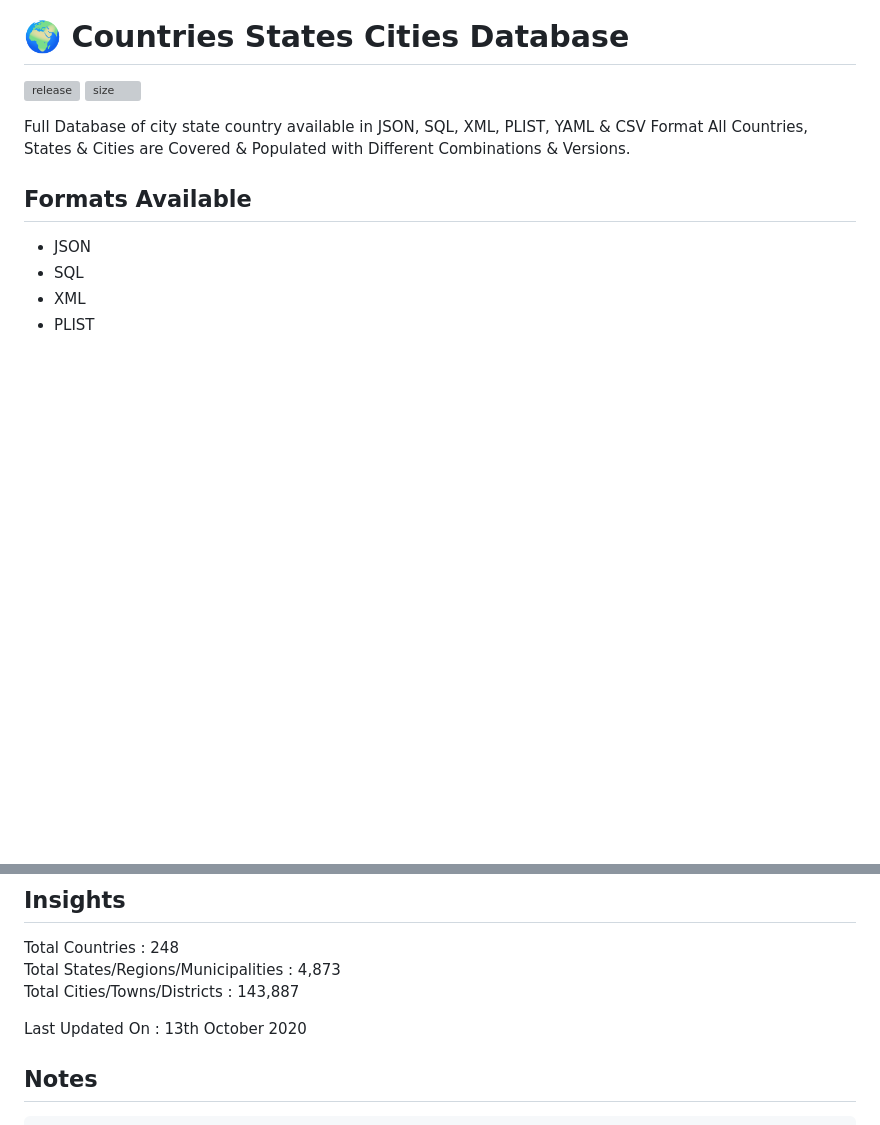
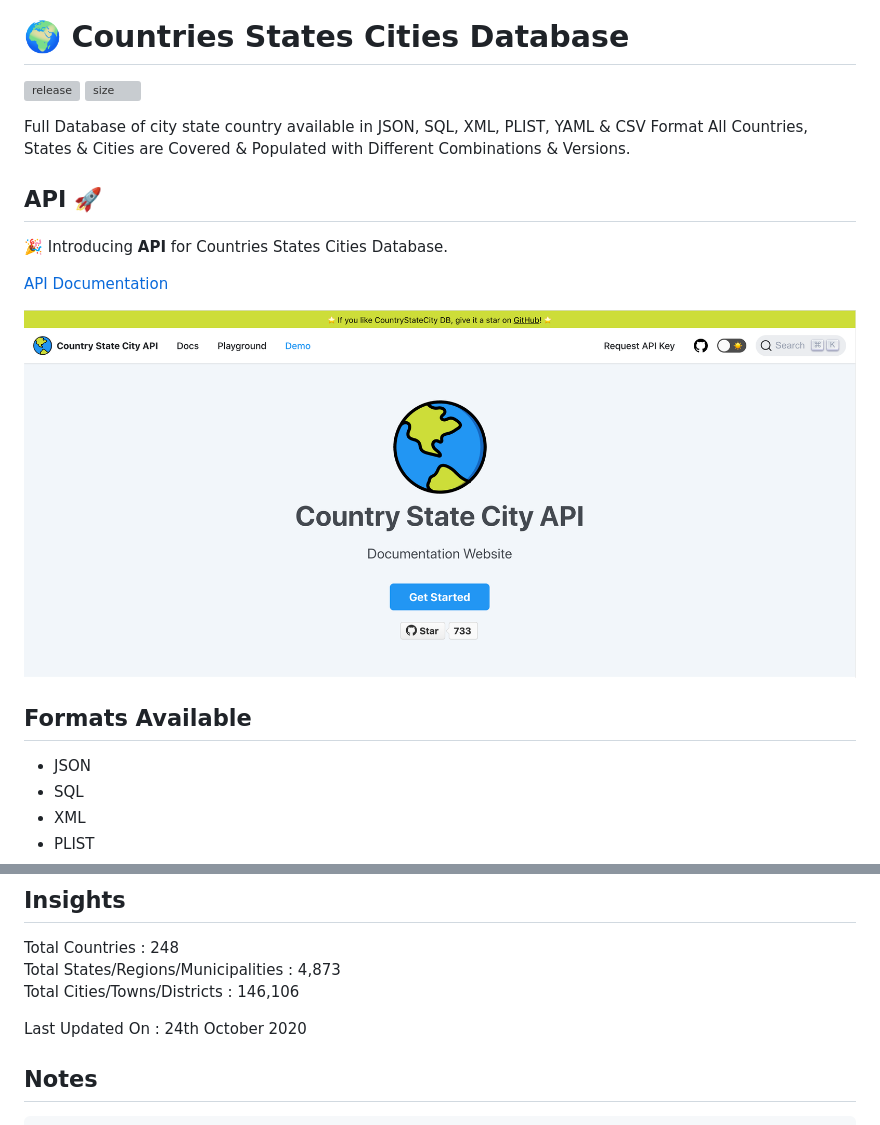
Before and after one commit to stackrev/countries-states-cities-database, a Markdown page: README.md, 2 parts joined by grey strips. GitHub-like rendering; pictures changed too: .github/api.png (added); blank space fills up the shorter version; grey boxes are pictures that could not be loaded.

````diff
--- a/README.md
+++ b/README.md
@@ -6,6 +6,13 @@
 
 Full Database of city state country available in JSON, SQL, XML, PLIST, YAML & CSV Format
 All Countries, States & Cities are Covered & Populated with Different Combinations & Versions.
+
+## API 🚀
+🎉 Introducing **API** for Countries States Cities Database.
+
+[API Documentation](https://countrystatecity.in/)
+
+[![banner](.github/api.png)](https://countrystatecity.in/)
 
 ## Formats Available
 - JSON
@@ -31,9 +38,9 @@ https://dr5hn.github.io/countries-states-cities-database/
 ## Insights
 Total Countries : 248 <br>
 Total States/Regions/Municipalities : 4,873 <br>
-Total Cities/Towns/Districts : 143,887 <br>
+Total Cities/Towns/Districts : 146,106 <br>
 
-Last Updated On : 13th October 2020
+Last Updated On : 24th October 2020
 
 ## Notes
 ```
````
Also changed, not shown: 4 other files.
